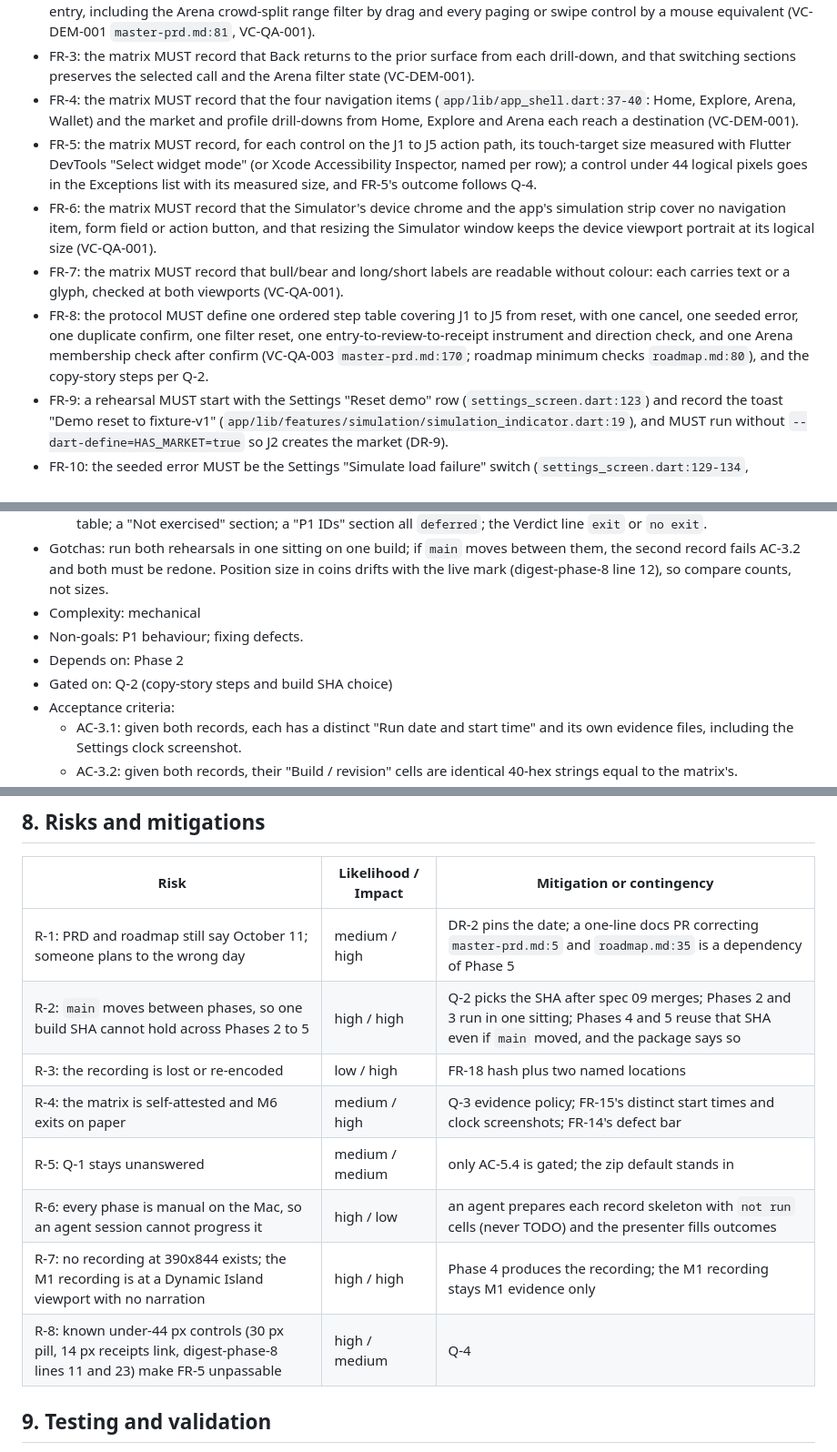
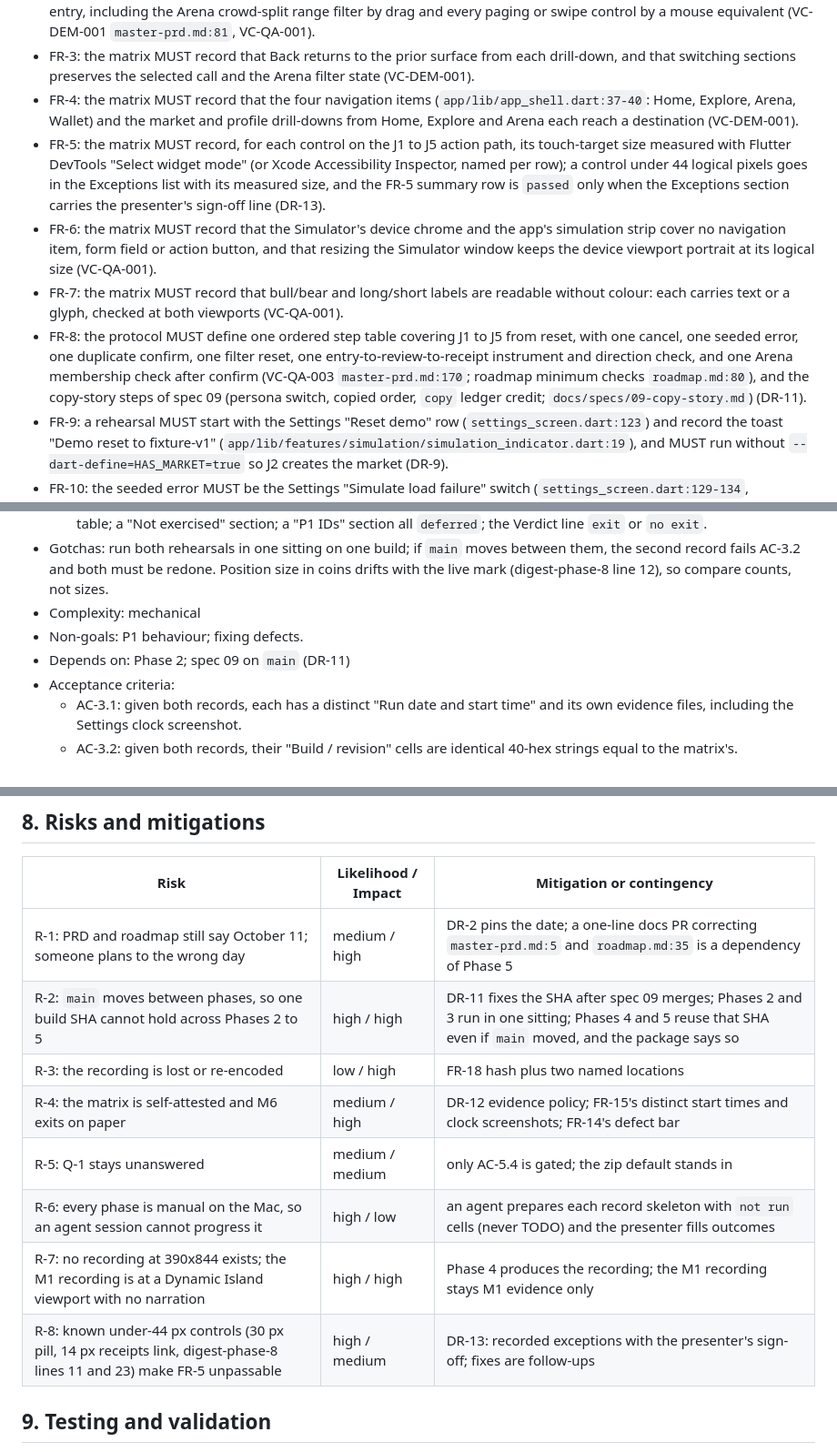
Before and after one commit to VistaMarkets/VistaColosseum, a Markdown page: docs/specs/11-verification-and-packaging.md, 3 parts joined by grey strips. Shown at 91% size. GitHub-like rendering.

```diff
--- a/docs/specs/11-verification-and-packaging.md
+++ b/docs/specs/11-verification-and-packaging.md
@@ -34,10 +34,10 @@ Constraints: Dart SDK `^3.13.1` (`app/pubspec.yaml:7`); no web target (`app/web/
 - FR-2: the matrix MUST record, per inventory control, that it is operable by mouse click, scroll or drag, or keyboard text entry, including the Arena crowd-split range filter by drag and every paging or swipe control by a mouse equivalent (VC-DEM-001 `master-prd.md:81`, VC-QA-001).
 - FR-3: the matrix MUST record that Back returns to the prior surface from each drill-down, and that switching sections preserves the selected call and the Arena filter state (VC-DEM-001).
 - FR-4: the matrix MUST record that the four navigation items (`app/lib/app_shell.dart:37-40`: Home, Explore, Arena, Wallet) and the market and profile drill-downs from Home, Explore and Arena each reach a destination (VC-DEM-001).
-- FR-5: the matrix MUST record, for each control on the J1 to J5 action path, its touch-target size measured with Flutter DevTools "Select widget mode" (or Xcode Accessibility Inspector, named per row); a control under 44 logical pixels goes in the Exceptions list with its measured size, and FR-5's outcome follows Q-4.
+- FR-5: the matrix MUST record, for each control on the J1 to J5 action path, its touch-target size measured with Flutter DevTools "Select widget mode" (or Xcode Accessibility Inspector, named per row); a control under 44 logical pixels goes in the Exceptions list with its measured size, and the FR-5 summary row is `passed` only when the Exceptions section carries the presenter's sign-off line (DR-13).
 - FR-6: the matrix MUST record that the Simulator's device chrome and the app's simulation strip cover no navigation item, form field or action button, and that resizing the Simulator window keeps the device viewport portrait at its logical size (VC-QA-001).
 - FR-7: the matrix MUST record that bull/bear and long/short labels are readable without colour: each carries text or a glyph, checked at both viewports (VC-QA-001).
-- FR-8: the protocol MUST define one ordered step table covering J1 to J5 from reset, with one cancel, one seeded error, one duplicate confirm, one filter reset, one entry-to-review-to-receipt instrument and direction check, and one Arena membership check after confirm (VC-QA-003 `master-prd.md:170`; roadmap minimum checks `roadmap.md:80`), and the copy-story steps per Q-2.
+- FR-8: the protocol MUST define one ordered step table covering J1 to J5 from reset, with one cancel, one seeded error, one duplicate confirm, one filter reset, one entry-to-review-to-receipt instrument and direction check, and one Arena membership check after confirm (VC-QA-003 `master-prd.md:170`; roadmap minimum checks `roadmap.md:80`), and the copy-story steps of spec 09 (persona switch, copied order, `copy` ledger credit; `docs/specs/09-copy-story.md`) (DR-11).
 - FR-9: a rehearsal MUST start with the Settings "Reset demo" row (`settings_screen.dart:123`) and record the toast "Demo reset to fixture-v1" (`app/lib/features/simulation/simulation_indicator.dart:19`), and MUST run without `--dart-define=HAS_MARKET=true` so J2 creates the market (DR-9).
 - FR-10: the seeded error MUST be the Settings "Simulate load failure" switch (`settings_screen.dart:129-134`, `scenario.dart:109`) followed by Retry on Explore, which clears it (`app/lib/features/markets/markets_screen.dart:122-123`).
 - FR-11: the duplicate confirm MUST be a fast double-click on Confirm in the shared order ticket (`app/lib/features/trade/order_ticket.dart:855-866`, the only `Scenario.placeOrder` caller, `order_ticket.dart:823,861`); the record MUST show one position and one receipt and MUST cite the widget test `app/test/order_ticket_test.dart:109` 'double tap confirm places one position' as the proof that the store guard (`scenario.dart:273-279`) holds (DR-8).
@@ -256,8 +279,7 @@ Seven Markdown records, one README section, one recording outside the repo.
 - Gotchas: run both rehearsals in one sitting on one build; if `main` moves between them, the second record fails AC-3.2 and both must be redone. Position size in coins drifts with the live mark (digest-phase-8 line 12), so compare counts, not sizes.
 - Complexity: mechanical
 - Non-goals: P1 behaviour; fixing defects.
-- Depends on: Phase 2
-- Gated on: Q-2 (copy-story steps and build SHA choice)
+- Depends on: Phase 2; spec 09 on `main` (DR-11)
 - Acceptance criteria:
   - AC-3.1: given both records, each has a distinct "Run date and start time" and its own evidence files, including the Settings clock screenshot.
   - AC-3.2: given both records, their "Build / revision" cells are identical 40-hex strings equal to the matrix's.
@@ -311,13 +333,13 @@ Seven Markdown records, one README section, one recording outside the repo.
 | Risk | Likelihood / Impact | Mitigation or contingency |
 |---|---|---|
 | R-1: PRD and roadmap still say October 11; someone plans to the wrong day | medium / high | DR-2 pins the date; a one-line docs PR correcting `master-prd.md:5` and `roadmap.md:35` is a dependency of Phase 5 |
-| R-2: `main` moves between phases, so one build SHA cannot hold across Phases 2 to 5 | high / high | Q-2 picks the SHA after spec 09 merges; Phases 2 and 3 run in one sitting; Phases 4 and 5 reuse that SHA even if `main` moved, and the package says so |
+| R-2: `main` moves between phases, so one build SHA cannot hold across Phases 2 to 5 | high / high | DR-11 fixes the SHA after spec 09 merges; Phases 2 and 3 run in one sitting; Phases 4 and 5 reuse that SHA even if `main` moved, and the package says so |
 | R-3: the recording is lost or re-encoded | low / high | FR-18 hash plus two named locations |
-| R-4: the matrix is self-attested and M6 exits on paper | medium / high | Q-3 evidence policy; FR-15's distinct start times and clock screenshots; FR-14's defect bar |
+| R-4: the matrix is self-attested and M6 exits on paper | medium / high | DR-12 evidence policy; FR-15's distinct start times and clock screenshots; FR-14's defect bar |
 | R-5: Q-1 stays unanswered | medium / medium | only AC-5.4 is gated; the zip default stands in |
 | R-6: every phase is manual on the Mac, so an agent session cannot progress it | high / low | an agent prepares each record skeleton with `not run` cells (never TODO) and the presenter fills outcomes |
 | R-7: no recording at 390x844 exists; the M1 recording is at a Dynamic Island viewport with no narration | high / high | Phase 4 produces the recording; the M1 recording stays M1 evidence only |
-| R-8: known under-44 px controls (30 px pill, 14 px receipts link, digest-phase-8 lines 11 and 23) make FR-5 unpassable | high / medium | Q-4 |
+| R-8: known under-44 px controls (30 px pill, 14 px receipts link, digest-phase-8 lines 11 and 23) make FR-5 unpassable | high / medium | DR-13: recorded exceptions with the presenter's sign-off; fixes are follow-ups |
 
 ## 9. Testing and validation
 
```
Also changed, not shown: other parts of docs/specs/11-verification-and-packaging.md (+38 -29 lines).
